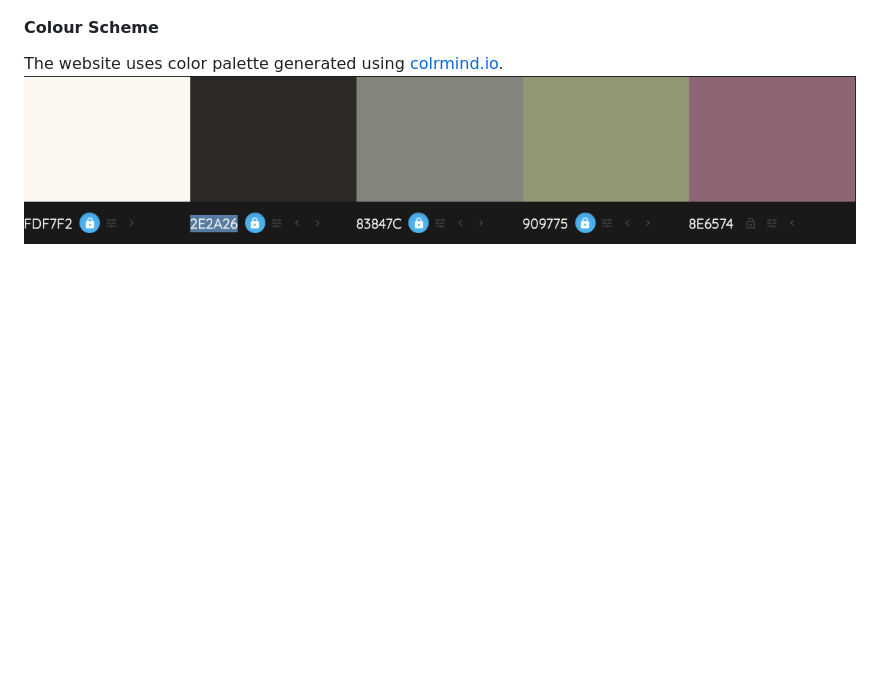
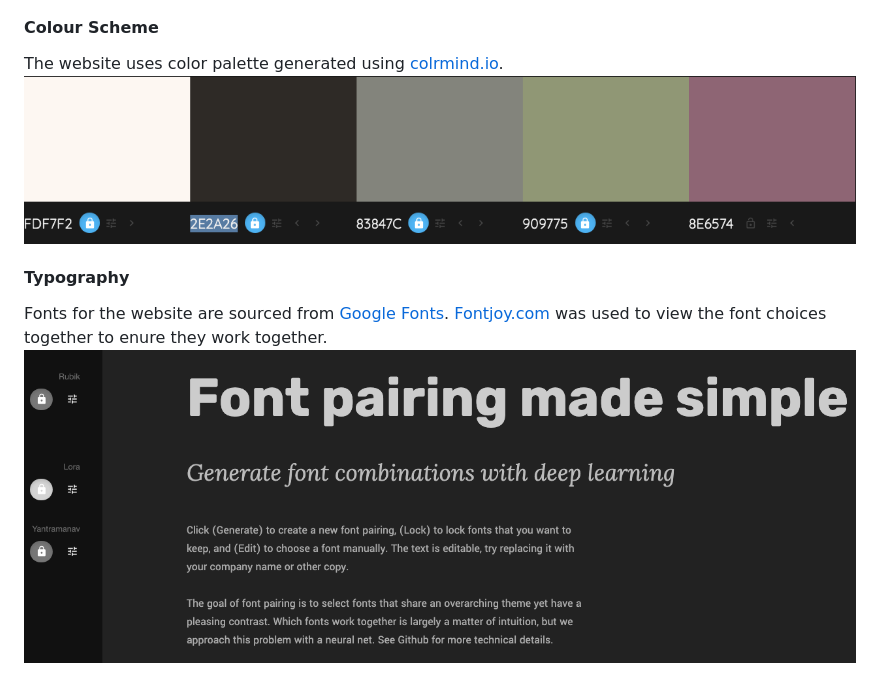
Before and after one commit to sthDINESH/dei-decoded, a Markdown page: README.md, the part around the change. Drawn GitHub-style; pictures changed too: assets/images/typography.png (added); blank space fills up the shorter version.

Commit message:
add typography details in Readme

```diff
--- a/README.md
+++ b/README.md
@@ -125,3 +125,8 @@ For user interaction, the website will include:
 
 The website uses color palette generated using [colrmind.io](http://colormind.io/).
 ![Color palette](assets/images/color-palette.png)
+
+#### Typography
+
+Fonts for the website are sourced from [Google Fonts](https://fonts.google.com/). [Fontjoy.com](https://fontjoy.com/) was used to view the font choices together to enure they work together.
+![Typography](assets/images/typography.png)
```
